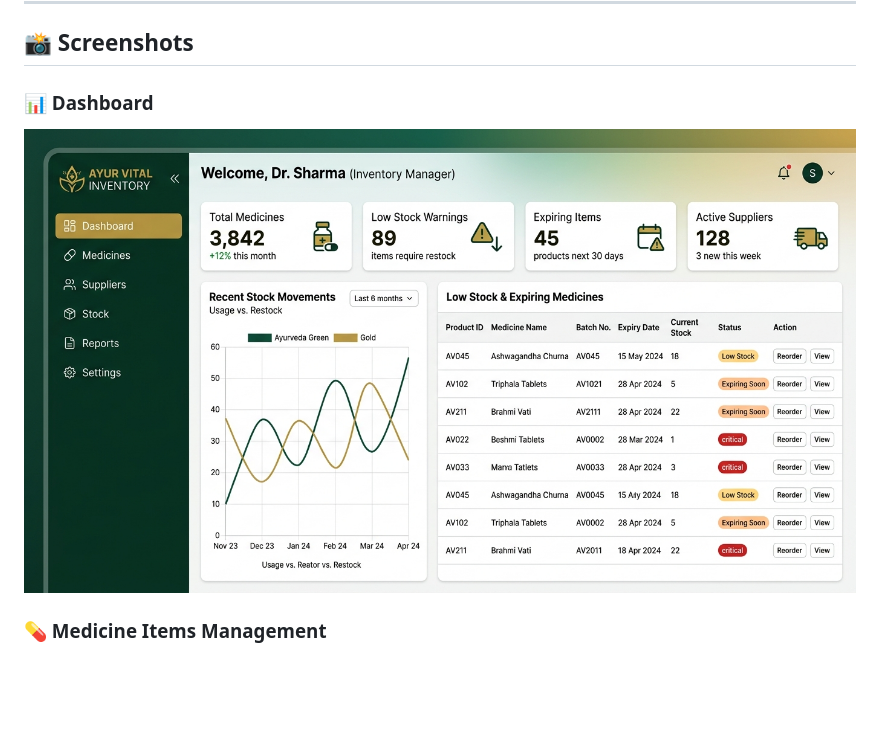
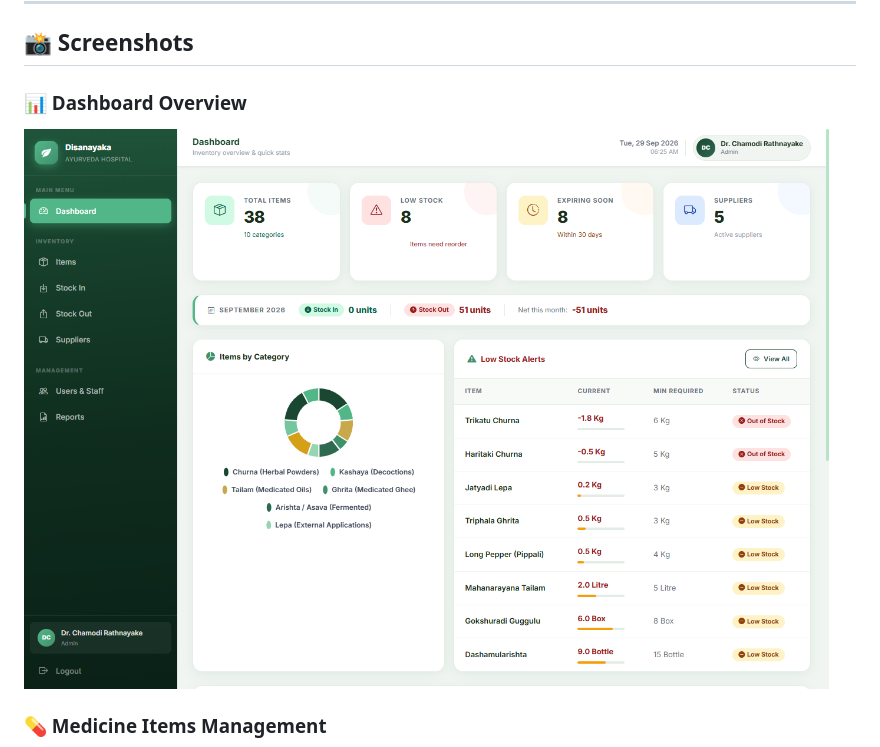
Before and after one commit to ChamodiMandira/ayurveda_inventory, a Markdown page: README.md, the part around the change printed below. Rendered like a GitHub page; pictures changed too: screenshots/dashboard.jpg (deleted), screenshots/dashboard.png (added); blank space fills up the shorter version.

```diff
--- a/README.md
+++ b/README.md
@@ -117,7 +117,7 @@ ayurveda_inventory/
 
 ## 📸 Screenshots
 
-### 📊 Dashboard
-![Dashboard Screenshot](screenshots/dashboard.jpg)
+### 📊 Dashboard Overview
+![Dashboard Screenshot](screenshots/dashboard.png)
 
 ### 💊 Medicine Items Management
```
Also changed, not shown: other parts of README.md (+7 -1 lines), screenshots/items.jpg (deleted), screenshots/items.png (added), screenshots/reports.png (added), screenshots/stock_in.png (added).
